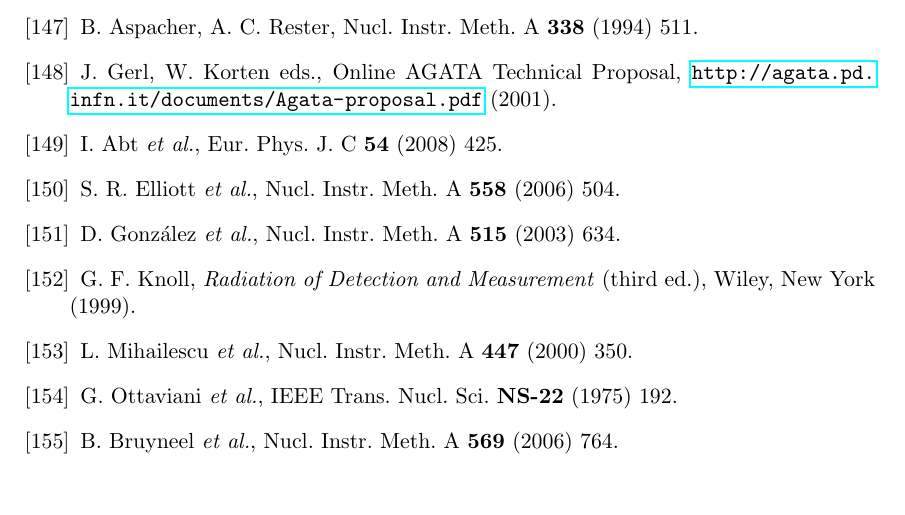
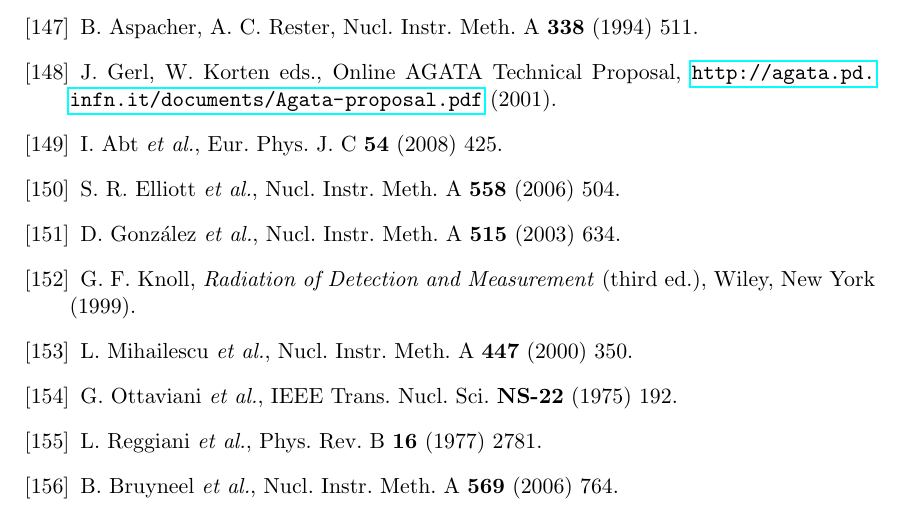
Before and after one commit to jintonic/thesis, a LaTeX thesis (thesis.tex, which reads bibliography.tex): part of page 131 of 131, cut so that both start at the same text. Compiled offline with pdfLaTeX.

Commit message:
added reference for hole drift parameters
git-svn-id: file:///home/jingliu/home/jing.liu/svn/thesis/trunk@491 a066fb6a-a811-11dc-9a5e-f027034fa78f

```diff
--- a/bibliography.tex
+++ b/bibliography.tex
@@ -174,6 +174,7 @@
 \bibitem{Kno99}G. F. Knoll, \textit{Radiation of Detection and Measurement} (third ed.), Wiley, New York (1999).
 \bibitem{miha}L. Mihailescu \textit{et al.}, Nucl. Instr. Meth. A \textbf{447} (2000) 350.
 \bibitem{otta}G. Ottaviani \textit{et al.}, IEEE Trans. Nucl. Sci. \textbf{NS-22} (1975) 192.
+\bibitem{reg}L. Reggiani \textit{et al.}, Phys. Rev. B \textbf{16} (1977) 2781.
 \bibitem{bart}B. Bruyneel \textit{et al.}, Nucl. Instr. Meth. A \textbf{569} (2006) 764.% see Bru06
 
 \end{thebibliography}
```
